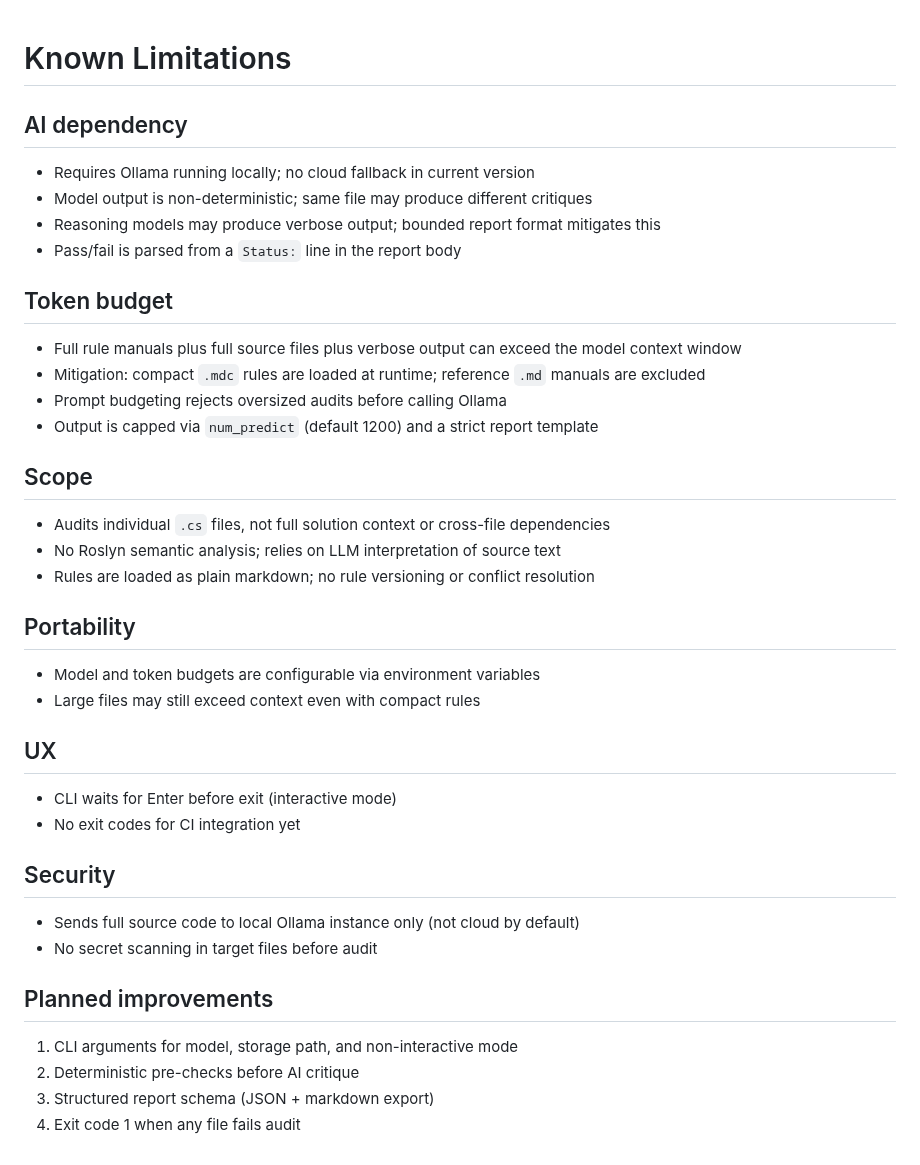
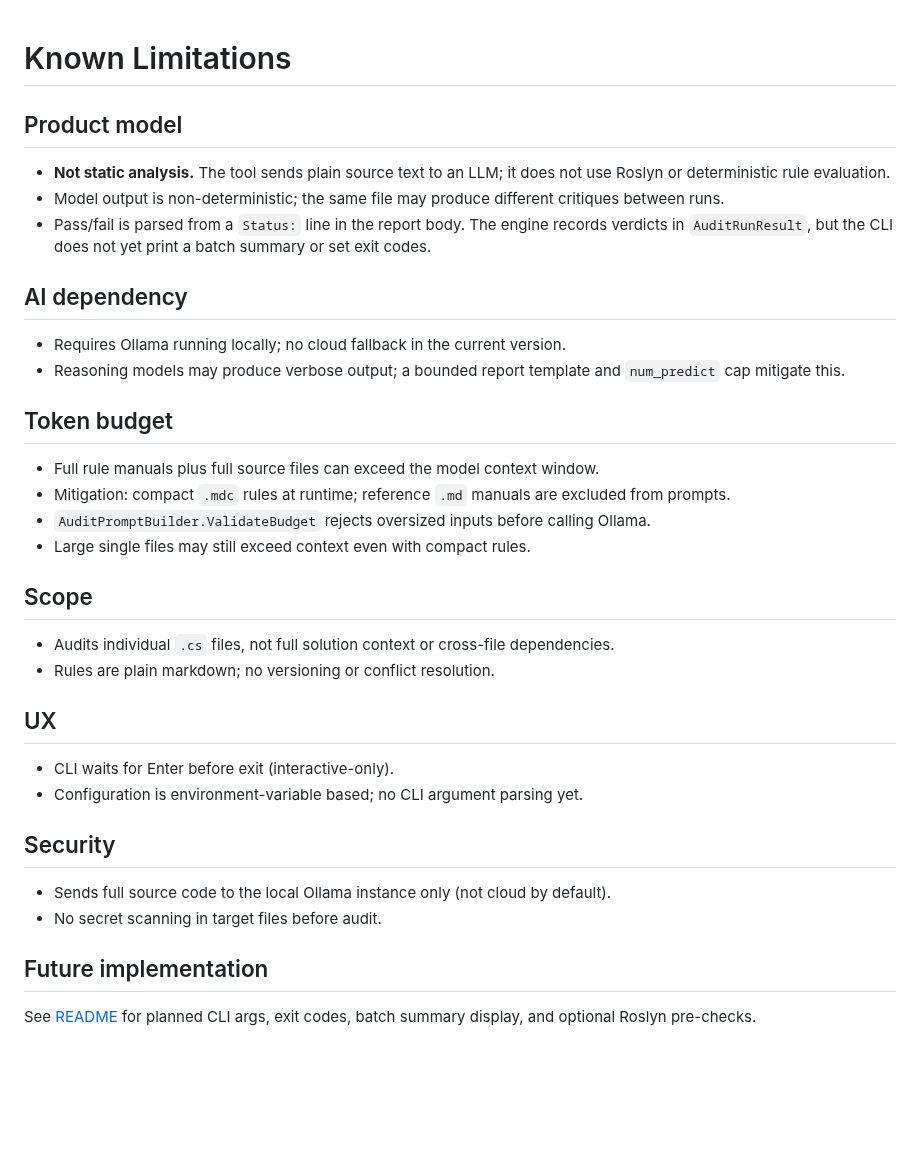
Before and after one commit to TimoKuronen/CodeSmellAuditor, a Markdown page: docs/known-limitations.md, the part around the change. GitHub-like rendering; blank space fills up the shorter version.

```diff
--- a/docs/known-limitations.md
+++ b/docs/known-limitations.md
@@ -1,43 +1,38 @@
 # Known Limitations
+
+## Product model
+
+- **Not static analysis.** The tool sends plain source text to an LLM; it does not use Roslyn or deterministic rule evaluation.
+- Model output is non-deterministic; the same file may produce different critiques between runs.
+- Pass/fail is parsed from a `Status:` line in the report body. The engine records verdicts in `AuditRunResult`, but the CLI does not yet print a batch summary or set exit codes.
 
 ## AI dependency
 
-- Requires Ollama running locally; no cloud fallback in current version
-- Model output is non-deterministic; same file may produce different critiques
-- Reasoning models may produce verbose output; bounded report format mitigates this
-- Pass/fail is parsed from a `Status:` line in the report body
+- Requires Ollama running locally; no cloud fallback in the current version.
+- Reasoning models may produce verbose output; a bounded report template and `num_predict` cap mitigate this.
 
 ## Token budget
 
-- Full rule manuals plus full source files plus verbose output can exceed the model context window
-- Mitigation: compact `.mdc` rules are loaded at runtime; reference `.md` manuals are excluded
-- Prompt budgeting rejects oversized audits before calling Ollama
-- Output is capped via `num_predict` (default 1200) and a strict report template
+- Full rule manuals plus full source files can exceed the model context window.
+- Mitigation: compact `.mdc` rules at runtime; reference `.md` manuals are excluded from prompts.
+- `AuditPromptBuilder.ValidateBudget` rejects oversized inputs before calling Ollama.
+- Large single files may still exceed context even with compact rules.
 
 ## Scope
 
-- Audits individual `.cs` files, not full solution context or cross-file dependencies
-- No Roslyn semantic analysis; relies on LLM interpretation of source text
-- Rules are loaded as plain markdown; no rule versioning or conflict resolution
-
-## Portability
-
-- Model and token budgets are configurable via environment variables
-- Large files may still exceed context even with compact rules
+- Audits individual `.cs` files, not full solution context or cross-file dependencies.
+- Rules are plain markdown; no versioning or conflict resolution.
 
 ## UX
 
-- CLI waits for Enter before exit (interactive mode)
-- No exit codes for CI integration yet
+- CLI waits for Enter before exit (interactive-only).
+- Configuration is environment-variable based; no CLI argument parsing yet.
 
 ## Security
 
-- Sends full source code to local Ollama instance only (not cloud by default)
-- No secret scanning in target files before audit
+- Sends full source code to the local Ollama instance only (not cloud by default).
+- No secret scanning in target files before audit.
 
-## Planned improvements
+## Future implementation
 
-1. CLI arguments for model, storage path, and non-interactive mode
-2. Deterministic pre-checks before AI critique
-3. Structured report schema (JSON + markdown export)
-4. Exit code 1 when any file fails audit
+See [README](../README.md#future-implementation) for planned CLI args, exit codes, batch summary display, and optional Roslyn pre-checks.
```
Also changed, not shown: README.md (+46 -9 lines), docs/architecture.md (+5 -0 lines), docs/testing.md (added, +38 -0 lines), docs/images/terminal-output.png (added), 3 other files.
